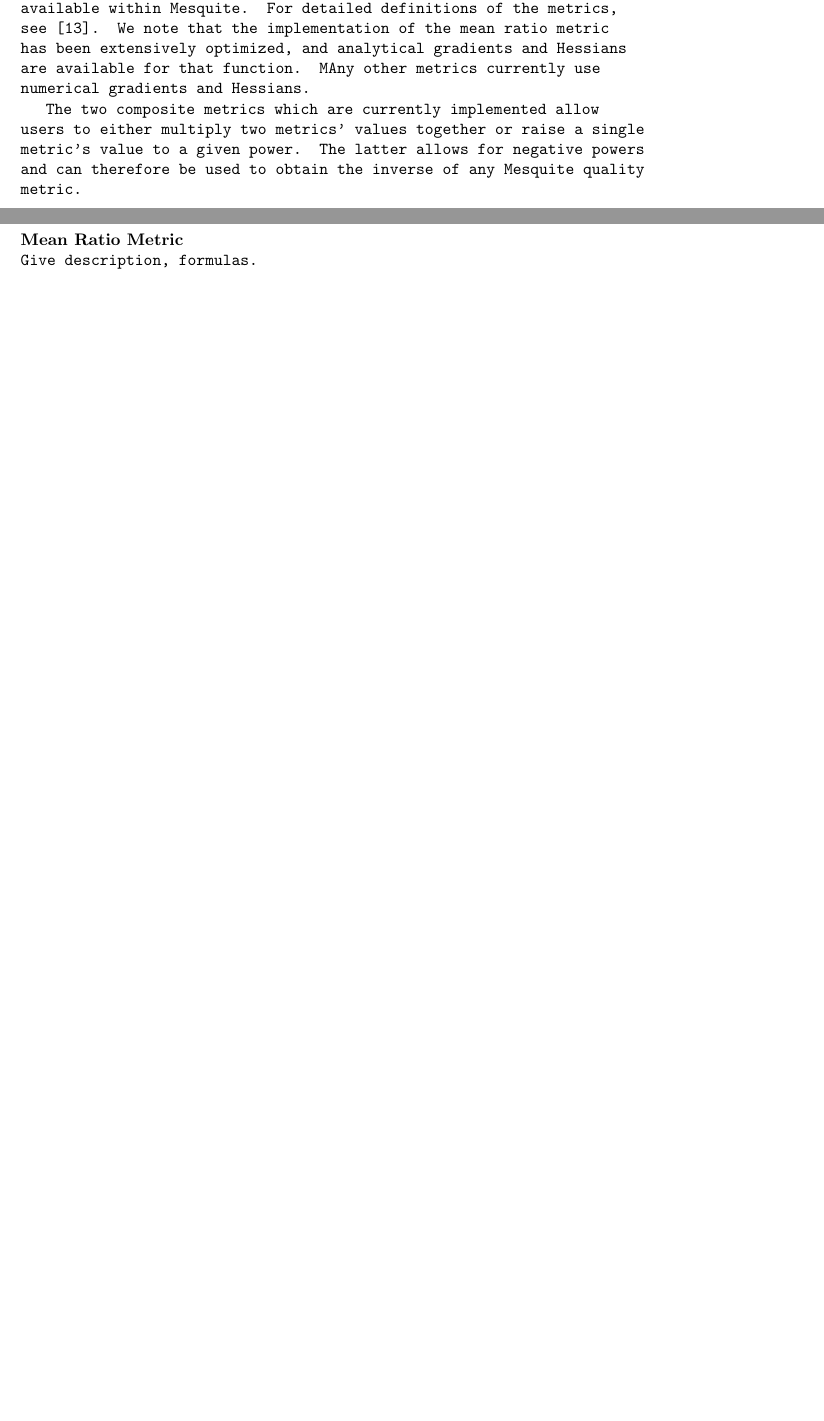
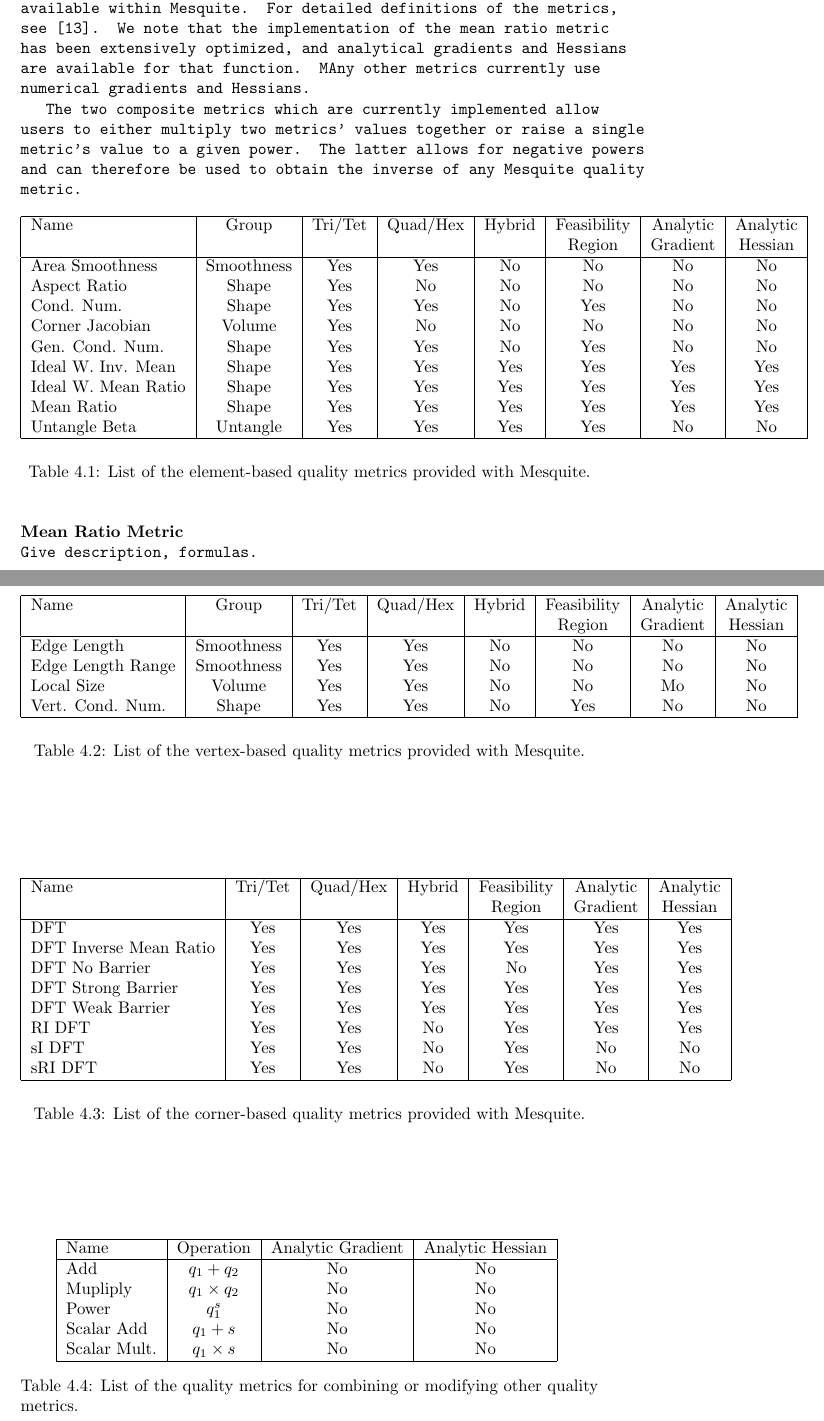
Before and after one commit to trilinos/mesquite, a LaTeX thesis (doc/user/users-guide.tex, which reads doc/user/api.tex): two parts of pages 35 and 36 of 58 before the commit and two parts of pages 35 and 36 of 60 after it, joined at a grey line, cut so that both start at the same text, the shorter picture padded with empty space. Compiled offline with pdfLaTeX.

Commit message:
Split old summary table of QualityMetrics into 4 tables: element metrics, vertex metrics, DFT metrics, and composite metrics.
Add all metrics to tables.

For each metric in tables, list if metric supports analytic gradients
and Hessians.

```diff
--- a/doc/user/api.tex
+++ b/doc/user/api.tex
@@ -284,3 +284,81 @@
 The latter allows for negative powers and can therefore be used
 to obtain the inverse of any Mesquite quality metric.
 
+\begin{table}[!hp]
+\begin{center}
+\begin{tabular}{|l|c|c|c|c|c|c|c|}
+\hline
+Name               & Group      & Tri/Tet & Quad/Hex & Hybrid & Feasibility & Analytic & Analytic \\
+                   &            &         &          &        & Region      & Gradient & Hessian  \\
+\hline
+Area Smoothness    & Smoothness & Yes     & Yes      & No     & No          & No       & No \\
+Aspect Ratio       & Shape      & Yes     & No       & No     & No          & No       & No \\
+Cond. Num.         & Shape      & Yes     & Yes      & No     & Yes         & No       & No \\
+Corner Jacobian    & Volume     & Yes     & No       & No     & No          & No       & No \\
+Gen. Cond. Num.    & Shape      & Yes     & Yes      & No     & Yes         & No       & No \\
+Ideal W. Inv. Mean & Shape      & Yes     & Yes      & Yes    & Yes         & Yes      & Yes \\
+Ideal W. Mean Ratio& Shape      & Yes     & Yes      & Yes    & Yes         & Yes      & Yes \\
+Mean Ratio         & Shape      & Yes     & Yes      & Yes    & Yes         & Yes      & Yes \\
+Untangle Beta      & Untangle   & Yes     & Yes      & Yes    & Yes         & No       & No \\
+\hline
+\end{tabular}
+\label{Element Metrics}
+\caption{List of the element-based quality metrics provided with Mesquite.}
+\end{center}
+\end{table}
+
+\begin{table}[!hp]
+\begin{center}
+\begin{tabular}{|l|c|c|c|c|c|c|c|}
+\hline
+Name               & Group      & Tri/Tet & Quad/Hex & Hybrid & Feasibility & Analytic & Analytic \\
+                   &            &         &          &        & Region      & Gradient & Hessian  \\
+\hline
+Edge Length        & Smoothness & Yes     & Yes      & No     & No          & No       & No       \\
+Edge Length Range  & Smoothness & Yes     & Yes      & No     & No          & No       & No       \\
+Local Size         & Volume     & Yes     & Yes      & No     & No          & Mo       & No       \\
+Vert. Cond. Num.   & Shape      & Yes     & Yes      & No     & Yes         & No       & No       \\
+\hline
+\end{tabular}
+\label{Vertex Metrics}
+\caption{List of the vertex-based quality metrics provided with Mesquite.}
+\end{center}
+\end{table}
+
+\begin{table}[!hp]
+\begin{center}
+\begin{tabular}{|l|c|c|c|c|c|c|}
+\hline
+Name                   & Tri/Tet & Quad/Hex & Hybrid & Feasibility & Analytic & Analytic \\
+                       &         &          &        & Region      & Gradient & Hessian  \\
+\hline
+DFT                    & Yes     & Yes      & Yes    & Yes         & Yes      & Yes      \\
+DFT Inverse Mean Ratio & Yes     & Yes      & Yes    & Yes         & Yes      & Yes      \\
+DFT No Barrier         & Yes     & Yes      & Yes    & No          & Yes      & Yes      \\
+DFT Strong Barrier     & Yes     & Yes      & Yes    & Yes         & Yes      & Yes      \\
+DFT Weak Barrier       & Yes     & Yes      & Yes    & Yes         & Yes      & Yes      \\
+RI DFT                 & Yes     & Yes      & No     & Yes         & Yes      & Yes      \\
+sI DFT                 & Yes     & Yes      & No     & Yes         & No       & No       \\
+sRI DFT                & Yes     & Yes      & No     & Yes         & No       & No       \\
+\hline
+\end{tabular}
+\label{Corner Metrics}
+\caption{List of the corner-based quality metrics provided with Mesquite.}
+\end{center}
+\end{table}
+
+\begin{table}[!hp]
+\begin{center}
+\begin{tabular}{|l|c|c|c|}
+\hline
+Name        & Operation        & Analytic Gradient & Analytic Hessian \\
+\hline
+Add         & $q_1 + q_2$      & No                & No               \\
+Mupliply    & $q_1 \times q_2$ & No                & No               \\
+Power       & $q_1^s$          & No                & No               \\
+Scalar Add  & $q_1 + s$        & No                & No               \\
+Scalar Mult.& $q_1 \times s$   & No                & No               \\
+\hline
+\end{tabular}
+\label{Composite Metrics}
+\caption{List of the quality metrics for combining or modifying other quality metrics.}
```
Also changed, not shown: doc/user/api.tex (31 more changed lines).
